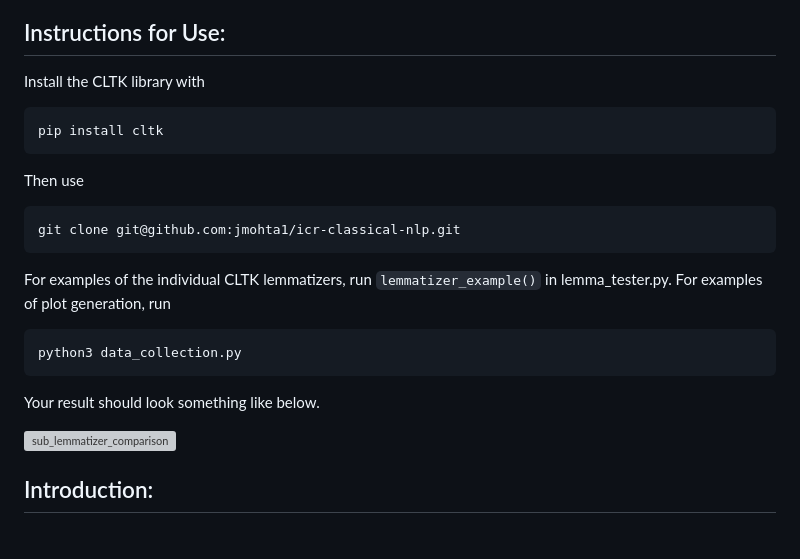
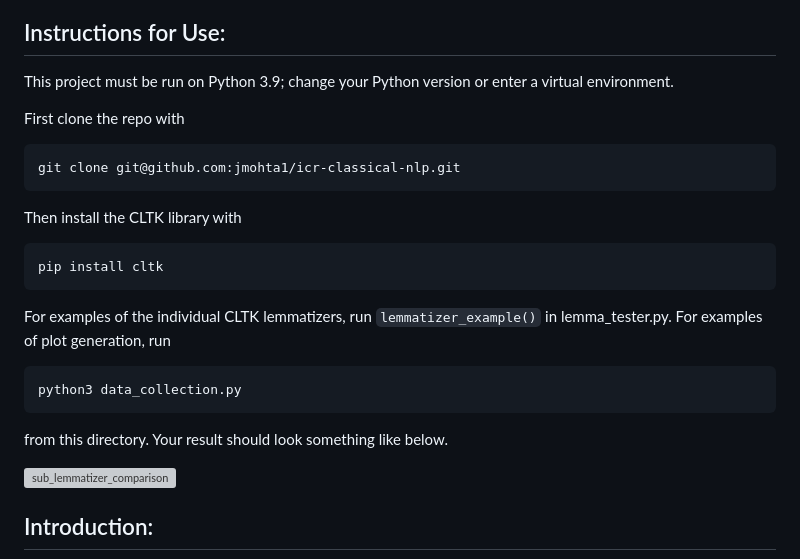
Before and after one commit to jmohta1/icr-classical-nlp, a Markdown page: README.md, the part around the change. Drawn GitHub-style; blank space fills up the shorter version; grey boxes are pictures that could not be loaded.

````diff
--- a/README.md
+++ b/README.md
@@ -6,19 +6,23 @@ Lemmatization is a vital first step in Latin natural language processing, which
 
 ## Instructions for Use:
 
-Install the CLTK library with
+This project must be run on Python 3.9; change your Python version or enter a virtual environment.
+
+First clone the repo with
+```
+git clone git@github.com:jmohta1/icr-classical-nlp.git
+```
+
+Then install the CLTK library with
 ```
 pip install cltk
-```
-Then use
-```
-git clone git@github.com:jmohta1/icr-classical-nlp.git
 ```
 For examples of the individual CLTK lemmatizers, run ```lemmatizer_example()``` in lemma_tester.py.
 For examples of plot generation, run
 ```
 python3 data_collection.py
 ```
+from this directory.
  Your result should look something like below.
 
 
````
